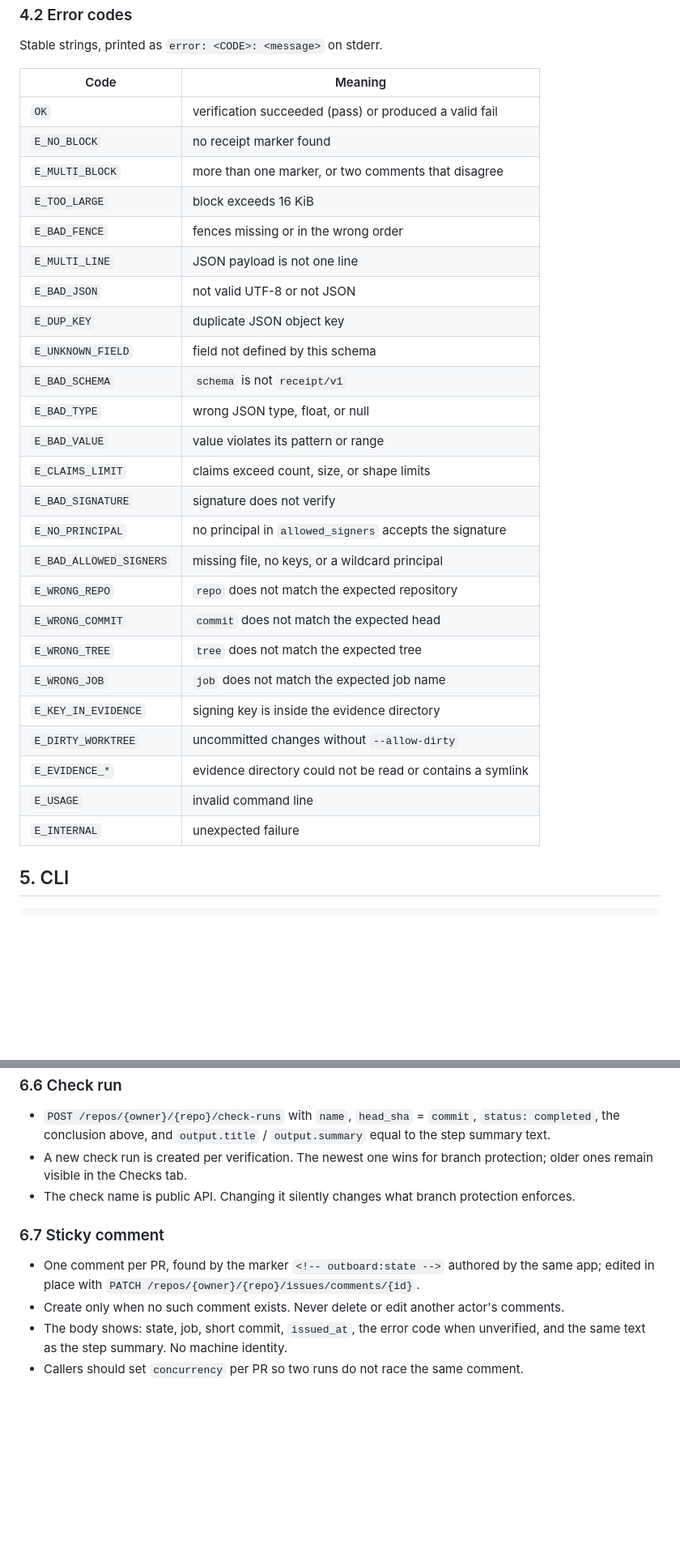
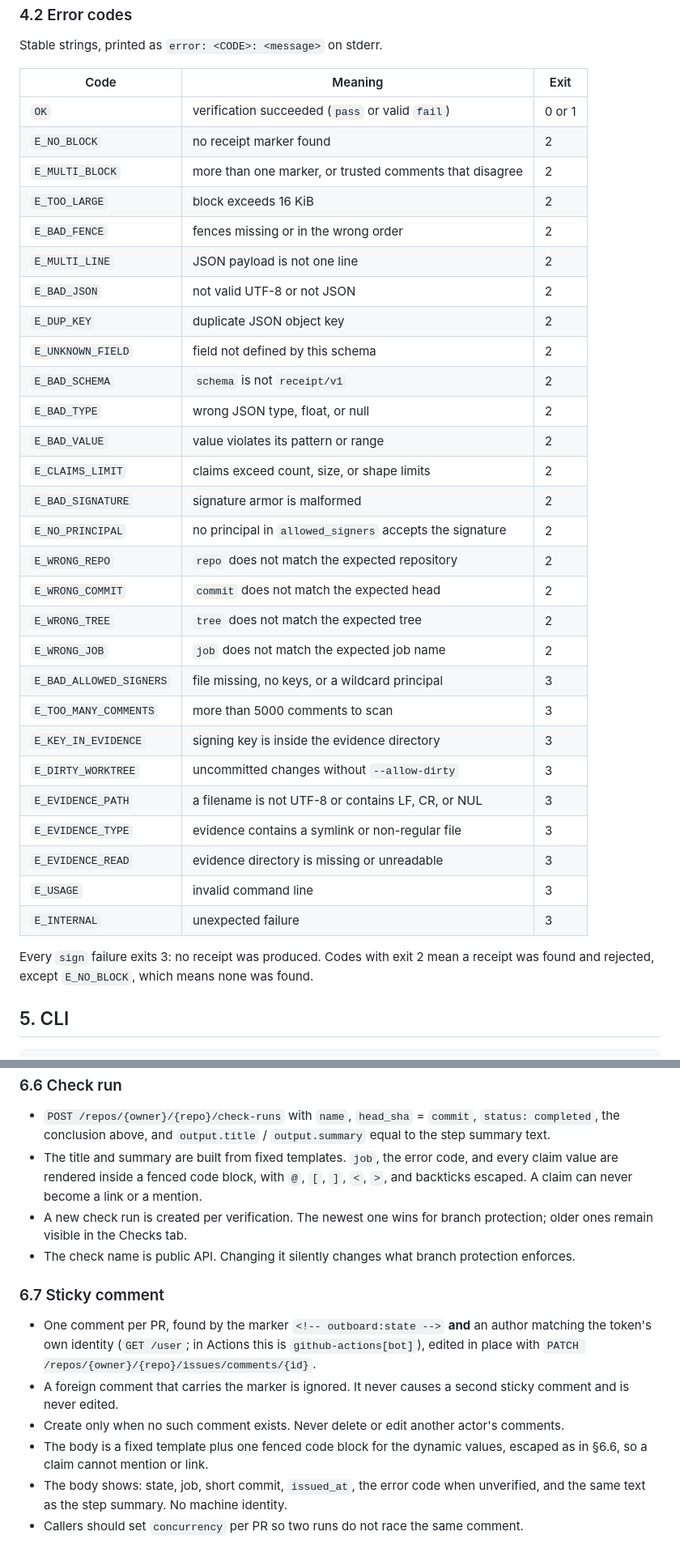
Before and after one commit to Oaklight/out-of-band, a Markdown page: SPEC.md, 2 parts joined by grey strips. Shown at 81% size. Drawn GitHub-style; blank space fills up the shorter version.

```diff
--- a/SPEC.md
+++ b/SPEC.md
@@ -211,33 +239,39 @@ is not an opinion about the receipt.
 
 Stable strings, printed as `error: <CODE>: <message>` on stderr.
 
-| Code | Meaning |
-|---|---|
-| `OK` | verification succeeded (pass) or produced a valid fail |
-| `E_NO_BLOCK` | no receipt marker found |
-| `E_MULTI_BLOCK` | more than one marker, or two comments that disagree |
-| `E_TOO_LARGE` | block exceeds 16 KiB |
-| `E_BAD_FENCE` | fences missing or in the wrong order |
-| `E_MULTI_LINE` | JSON payload is not one line |
-| `E_BAD_JSON` | not valid UTF-8 or not JSON |
-| `E_DUP_KEY` | duplicate JSON object key |
-| `E_UNKNOWN_FIELD` | field not defined by this schema |
-| `E_BAD_SCHEMA` | `schema` is not `receipt/v1` |
-| `E_BAD_TYPE` | wrong JSON type, float, or null |
-| `E_BAD_VALUE` | value violates its pattern or range |
-| `E_CLAIMS_LIMIT` | claims exceed count, size, or shape limits |
-| `E_BAD_SIGNATURE` | signature does not verify |
-| `E_NO_PRINCIPAL` | no principal in `allowed_signers` accepts the signature |
-| `E_BAD_ALLOWED_SIGNERS` | missing file, no keys, or a wildcard principal |
-| `E_WRONG_REPO` | `repo` does not match the expected repository |
-| `E_WRONG_COMMIT` | `commit` does not match the expected head |
-| `E_WRONG_TREE` | `tree` does not match the expected tree |
-| `E_WRONG_JOB` | `job` does not match the expected job name |
-| `E_KEY_IN_EVIDENCE` | signing key is inside the evidence directory |
-| `E_DIRTY_WORKTREE` | uncommitted changes without `--allow-dirty` |
-| `E_EVIDENCE_*` | evidence directory could not be read or contains a symlink |
-| `E_USAGE` | invalid command line |
-| `E_INTERNAL` | unexpected failure |
+| Code | Meaning | Exit |
+|---|---|---|
+| `OK` | verification succeeded (`pass` or valid `fail`) | 0 or 1 |
+| `E_NO_BLOCK` | no receipt marker found | 2 |
+| `E_MULTI_BLOCK` | more than one marker, or trusted comments that disagree | 2 |
+| `E_TOO_LARGE` | block exceeds 16 KiB | 2 |
+| `E_BAD_FENCE` | fences missing or in the wrong order | 2 |
+| `E_MULTI_LINE` | JSON payload is not one line | 2 |
+| `E_BAD_JSON` | not valid UTF-8 or not JSON | 2 |
+| `E_DUP_KEY` | duplicate JSON object key | 2 |
+| `E_UNKNOWN_FIELD` | field not defined by this schema | 2 |
+| `E_BAD_SCHEMA` | `schema` is not `receipt/v1` | 2 |
+| `E_BAD_TYPE` | wrong JSON type, float, or null | 2 |
+| `E_BAD_VALUE` | value violates its pattern or range | 2 |
+| `E_CLAIMS_LIMIT` | claims exceed count, size, or shape limits | 2 |
+| `E_BAD_SIGNATURE` | signature armor is malformed | 2 |
+| `E_NO_PRINCIPAL` | no principal in `allowed_signers` accepts the signature | 2 |
+| `E_WRONG_REPO` | `repo` does not match the expected repository | 2 |
+| `E_WRONG_COMMIT` | `commit` does not match the expected head | 2 |
+| `E_WRONG_TREE` | `tree` does not match the expected tree | 2 |
+| `E_WRONG_JOB` | `job` does not match the expected job name | 2 |
+| `E_BAD_ALLOWED_SIGNERS` | file missing, no keys, or a wildcard principal | 3 |
+| `E_TOO_MANY_COMMENTS` | more than 5000 comments to scan | 3 |
+| `E_KEY_IN_EVIDENCE` | signing key is inside the evidence directory | 3 |
+| `E_DIRTY_WORKTREE` | uncommitted changes without `--allow-dirty` | 3 |
+| `E_EVIDENCE_PATH` | a filename is not UTF-8 or contains LF, CR, or NUL | 3 |
+| `E_EVIDENCE_TYPE` | evidence contains a symlink or non-regular file | 3 |
+| `E_EVIDENCE_READ` | evidence directory is missing or unreadable | 3 |
+| `E_USAGE` | invalid command line | 3 |
+| `E_INTERNAL` | unexpected failure | 3 |
+
+Every `sign` failure exits 3: no receipt was produced. Codes with exit 2 mean a
+receipt was found and rejected, except `E_NO_BLOCK`, which means none was found.
 
 ## 5. CLI
 
@@ -353,6 +429,10 @@ the merge stays blocked, which is the fail-closed result.
 - `POST /repos/{owner}/{repo}/check-runs` with `name`, `head_sha` = `commit`,
   `status: completed`, the conclusion above, and `output.title` /
   `output.summary` equal to the step summary text.
+- The title and summary are built from fixed templates. `job`, the error code,
+  and every claim value are rendered inside a fenced code block, with `@`, `[`,
+  `]`, `<`, `>`, and backticks escaped. A claim can never become a link or a
+  mention.
 - A new check run is created per verification. The newest one wins for branch
   protection; older ones remain visible in the Checks tab.
 - The check name is public API. Changing it silently changes what branch
@@ -360,10 +440,16 @@ the merge stays blocked, which is the fail-closed result.
 
 ### 6.7 Sticky comment
 
-- One comment per PR, found by the marker `<!-- outboard:state -->` authored by
-  the same app; edited in place with `PATCH /repos/{owner}/{repo}/issues/comments/{id}`.
+- One comment per PR, found by the marker `<!-- outboard:state -->` **and** an
+  author matching the token's own identity (`GET /user`; in Actions this is
+  `github-actions[bot]`), edited in place with
+  `PATCH /repos/{owner}/{repo}/issues/comments/{id}`.
+- A foreign comment that carries the marker is ignored. It never causes a
+  second sticky comment and is never edited.
 - Create only when no such comment exists. Never delete or edit another actor's
   comments.
+- The body is a fixed template plus one fenced code block for the dynamic
+  values, escaped as in §6.6, so a claim cannot mention or link.
 - The body shows: state, job, short commit, `issued_at`, the error code when
   unverified, and the same text as the step summary. No machine identity.
 - Callers should set `concurrency` per PR so two runs do not race the same
```
Also changed, not shown: other parts of SPEC.md (+113 -31 lines).
